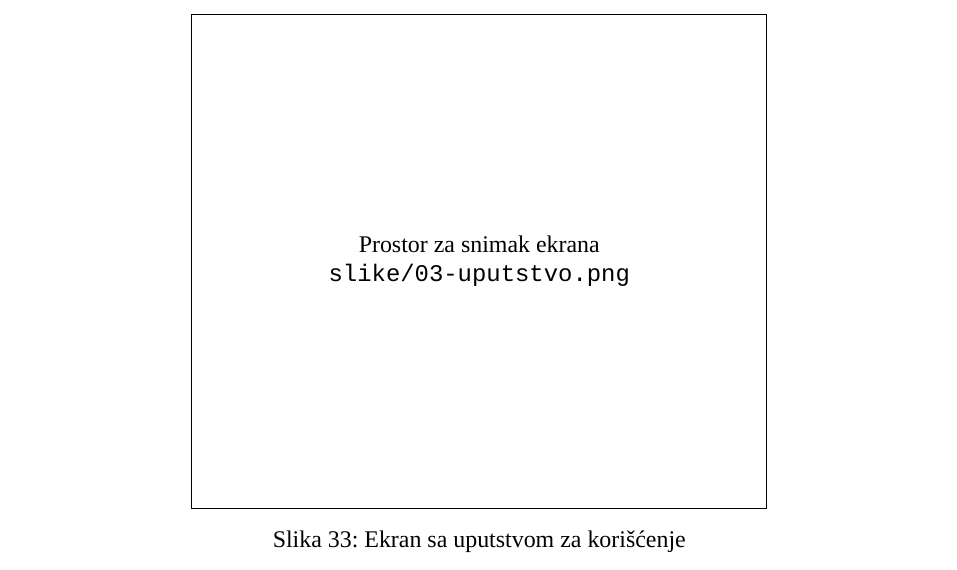
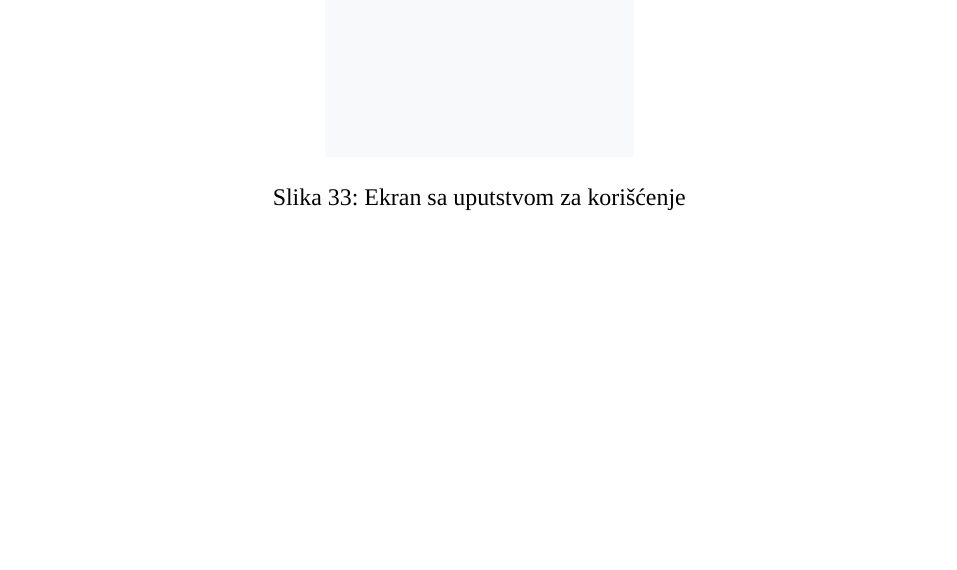
Before and after one commit to ivekccc/ARPamenteUcionice, a LaTeX document (dokumentacija/rad.tex, which reads dokumentacija/poglavlja/06-prikaz.tex): part of page 26 of 28 before the commit and part of page 26 of 29 after it, cut at the place of the change, the shorter picture padded with empty space. Compiled offline with XeLaTeX; a missing font is replaced by an installed copy or a similar font.

Commit message:
Replace instructions screen placeholder with real screenshot
Co-Authored-By: Claude Fable 5 <noreply@anthropic.com>

```diff
--- a/dokumentacija/poglavlja/06-prikaz.tex
+++ b/dokumentacija/poglavlja/06-prikaz.tex
@@ -16,7 +16,11 @@ Početni ekran predstavlja ulaznu tačku aplikacije. U gornjem delu prikazani su
 
 Ekran sa uputstvom sadrži četiri numerisana koraka prikazana u vidu zasebnih kartica. Prvi korak upućuje korisnika da pronađe marker na vratima učionice, drugi da kameru telefona usmeri ka markeru, treći objašnjava da se iznad markera prikazuje panel sa živim podacima o prostoriji, a četvrti da boje indikatora pokazuju status izmerenih vrednosti --- zelena da je sve u redu, žuta upozorenje, a crvena kritično stanje.
 
-\snimakekrana{slike/03-uputstvo.png}{Ekran sa uputstvom za korišćenje}
+\begin{figure}[H]
+\centering
+\includegraphics[width=0.34\textwidth]{slike/03-uputstvo.jpeg}
+\caption{Ekran sa uputstvom za korišćenje}
+\end{figure}
 
 \subsection{AR ekran --- prepoznavanje markera}
 
```
Also changed, not shown: dokumentacija/slike/03-uputstvo.jpeg (added), 1 other file.
